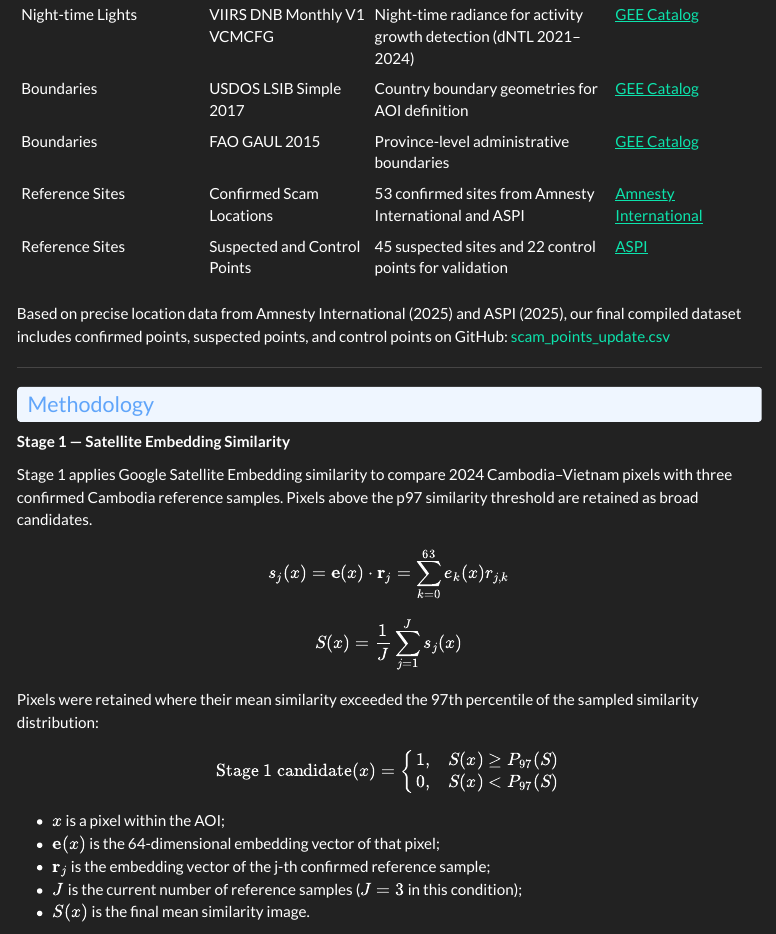
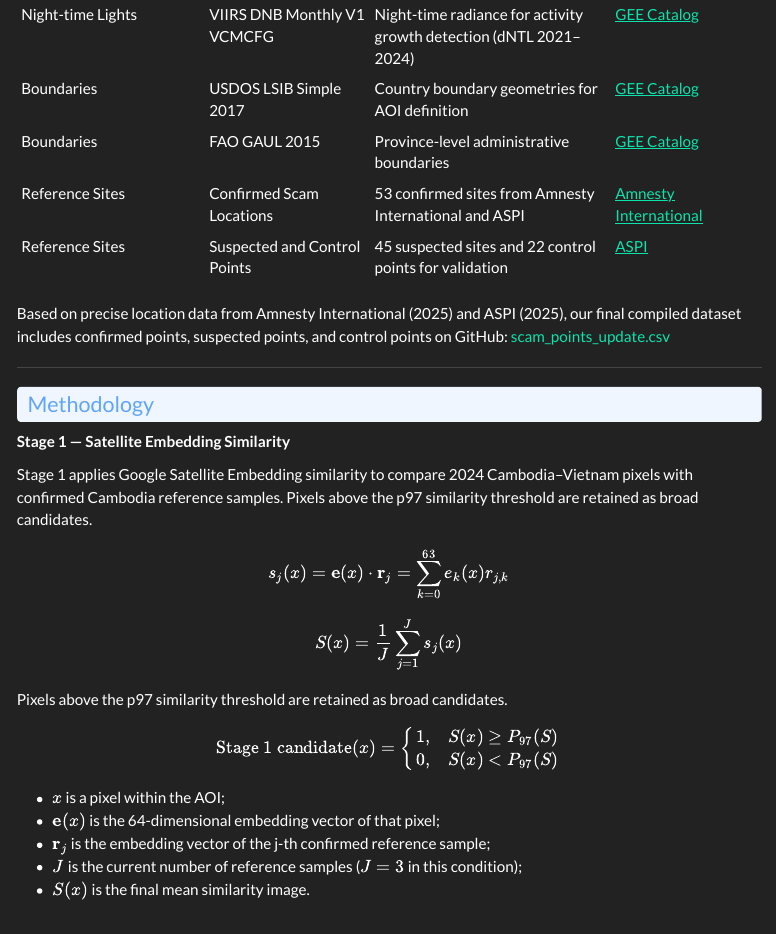
Before and after one commit to Levine-l/CASA0025Project, a Quarto document (index.qmd): the page in a window 1100 px wide, from 1080 px down. Rendered offline with R 4.5, knitr and Pandoc in place of Quarto, with nearby package versions; menus at the side of the page are left out; long lines of code are wrapped.

Commit message:
delete some words

```diff
--- a/index.qmd
+++ b/index.qmd
@@ -69,7 +69,7 @@ Based on precise location data from Amnesty International (2025) and ASPI (2025)
 **Stage 1 — Satellite Embedding Similarity**
 
 Stage 1 applies Google Satellite Embedding similarity to compare 2024 Cambodia–Vietnam
-pixels with three confirmed Cambodia reference samples. Pixels above the p97 similarity
+pixels with confirmed Cambodia reference samples. Pixels above the p97 similarity
 threshold are retained as broad candidates.
 
 $$
@@ -81,8 +81,7 @@ $$
 S(x)=\frac{1}{J}\sum_{j=1}^{J}s_j(x)
 $$
 
-Pixels were retained where their mean similarity exceeded the 97th percentile of the sampled
-similarity distribution:
+Pixels above the p97 similarity threshold are retained as broad candidates.
 
 $$
 \text{Stage 1 candidate}(x)=
```
